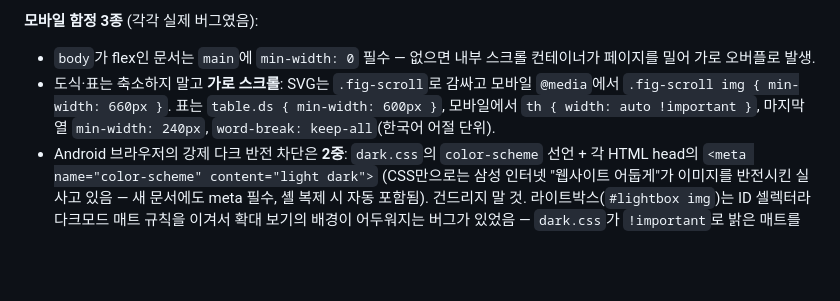
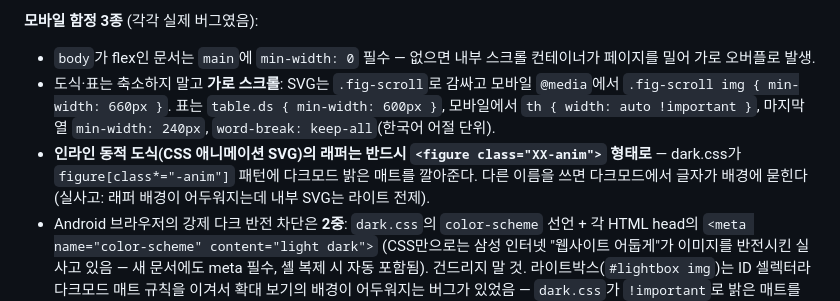
Before and after one commit to W-Leester/knowledge-db, a Markdown page: CLAUDE.md, the part around the change. Drawn GitHub-style; blank space fills up the shorter version.

Commit message:
CLAUDE.md: 인라인 동적 도식 래퍼 명명 규약(-anim) 추가
dark.css의 figure[class*="-anim"] 밝은 매트 보호를 받으려면 래퍼
클래스명이 -anim으로 끝나야 함을 모바일 함정 목록에 명시 — 다음
세션이 다른 이름을 써서 같은 사고를 재현하지 않도록.

Co-Authored-By: Claude Fable 5 <noreply@anthropic.com>

```diff
--- a/CLAUDE.md
+++ b/CLAUDE.md
@@ -64,6 +64,7 @@ localStorage 키는 `kdb-` 접두사: `kdb-theme`, `kdb-pos:{docId}`, `kdb-recen
 **모바일 함정 3종** (각각 실제 버그였음):
 - `body`가 flex인 문서는 `main`에 `min-width: 0` 필수 — 없으면 내부 스크롤 컨테이너가 페이지를 밀어 가로 오버플로 발생.
 - 도식·표는 축소하지 말고 **가로 스크롤**: SVG는 `.fig-scroll`로 감싸고 모바일 `@media`에서 `.fig-scroll img { min-width: 660px }`. 표는 `table.ds { min-width: 600px }`, 모바일에서 `th { width: auto !important }`, 마지막 열 `min-width: 240px`, `word-break: keep-all`(한국어 어절 단위).
+- **인라인 동적 도식(CSS 애니메이션 SVG)의 래퍼는 반드시 `<figure class="XX-anim">` 형태로** — dark.css가 `figure[class*="-anim"]` 패턴에 다크모드 밝은 매트를 깔아준다. 다른 이름을 쓰면 다크모드에서 글자가 배경에 묻힌다 (실사고: 래퍼 배경이 어두워지는데 내부 SVG는 라이트 전제).
 - Android 브라우저의 강제 다크 반전 차단은 **2중**: `dark.css`의 `color-scheme` 선언 + 각 HTML head의 `<meta name="color-scheme" content="light dark">` (CSS만으로는 삼성 인터넷 "웹사이트 어둡게"가 이미지를 반전시킨 실사고 있음 — 새 문서에도 meta 필수, 셸 복제 시 자동 포함됨). 건드리지 말 것. 라이트박스(`#lightbox img`)는 ID 셀렉터라 다크모드 매트 규칙을 이겨서 확대 보기의 배경이 어두워지는 버그가 있었음 — `dark.css`가 `!important`로 밝은 매트를 강제하므로 이 규칙도 유지.
 
 **SVG 저작.** 처음부터 모바일 가독 기준으로 그린다: viewBox 폭 ~900, 본문 글자 ≥13.5px. (다 그린 뒤 글자만 키우면 요소가 겹친다.) `font-family`는 SVG 안에 인라인. 밝은 배경 전제로 그린다 — 다크모드에서 `dark.css`가 `img[src*="img/"]`에 밝은 매트를 자동으로 깐다. **명도 대비 필수** (두 번 지적받은 실수 — 2026-08 전수 점검에서 954건 적발): 밝은 배경 위 회색 글씨는 `#666` 이상 진하게 — **`--text-muted`(`#8A8A8A`)·`#8A8478`을 SVG 텍스트에 그대로 쓰지 말 것**(화면 UI 토큰이지 도식용이 아니다). `#DC2626`을 `#FEE2E2` 위에 쓰는 조합(대비 3.95)도 미달이니 진한 변형을 쓴다. 흰 글씨를 얹는 막대·상자는 배경을 충분히 어둡게 — `#B5AFA5`·`#8A8A8A` 같은 중간 회색 위 흰 글씨 금지. 어두운 배경(`#0D1B2E`) 위 보조 글씨는 `#AAB9CF` 이상 밝게.
```
